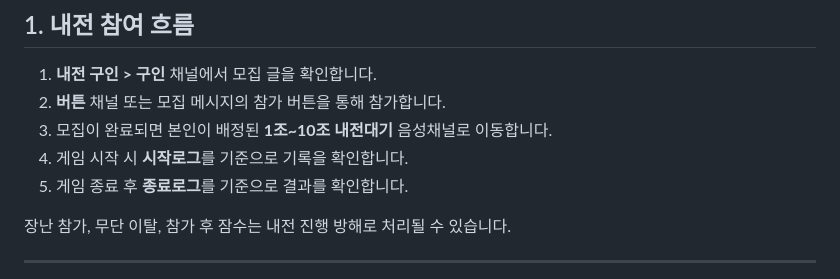
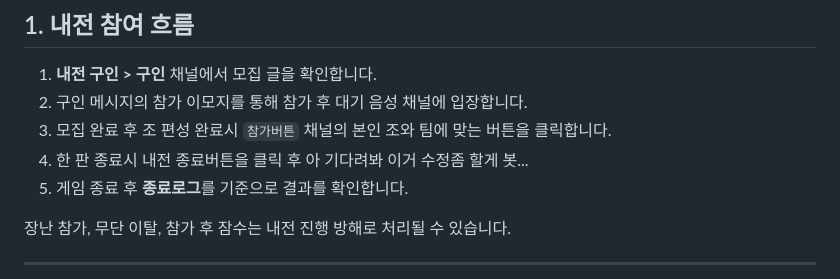
Before and after one commit to ZuriKo83/lolser, a Markdown page: 내전규정.md, the part around the change. Drawn GitHub-style.

```diff
--- a/내전규정.md
+++ b/내전규정.md
@@ -9,9 +9,9 @@ LOL AIR 내전은 리그 오브 레전드 5 대 5 사용자 지정 게임을 기
 ## 1. 내전 참여 흐름
 
 1. **내전 구인 > 구인** 채널에서 모집 글을 확인합니다.
-2. **버튼** 채널 또는 모집 메시지의 참가 버튼을 통해 참가합니다.
-3. 모집이 완료되면 본인이 배정된 **1조~10조 내전대기** 음성채널로 이동합니다.
-4. 게임 시작 시 **시작로그**를 기준으로 기록을 확인합니다.
+2. 구인 메시지의 참가 이모지를 통해 참가 후 대기 음성 채널에 입장합니다.
+3. 모집 완료 후 조 편성 완료시 `참가버튼` 채널의 본인 조와 팀에 맞는 버튼을 클릭합니다.
+4. 한 판 종료시 내전 종료버튼을 클릭 후 아 기다려봐 이거 수정좀 할게 봇...
 5. 게임 종료 후 **종료로그**를 기준으로 결과를 확인합니다.
 
 장난 참가, 무단 이탈, 참가 후 잠수는 내전 진행 방해로 처리될 수 있습니다.
```
